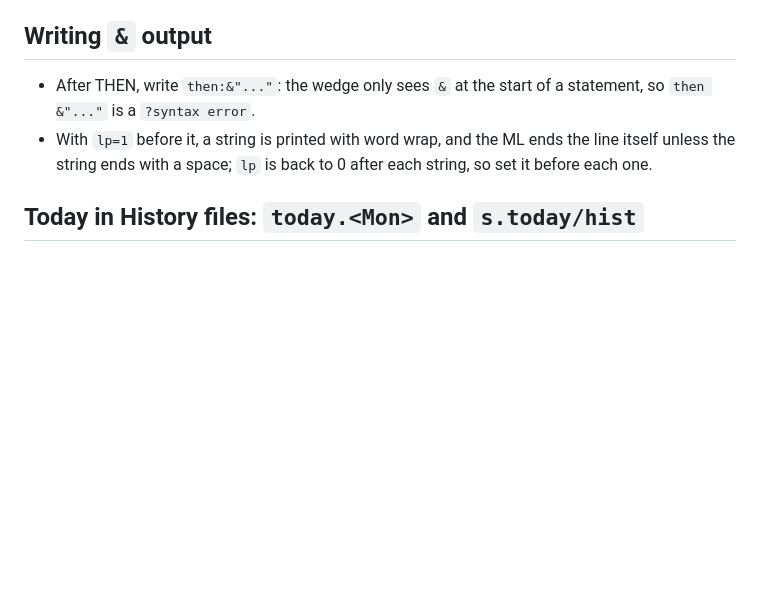
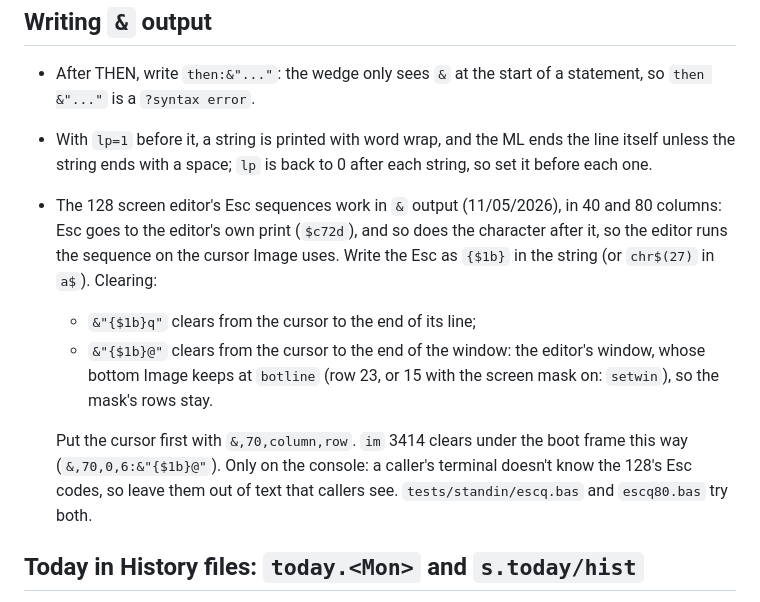
Before and after one commit to Pinacolada64/Image-128, a Markdown page: PROGRAMMING.md, the part around the change. Drawn GitHub-style; blank space fills up the shorter version.

Commit message:
PROGRAMMING.md: Esc sequences in & output; TODO: what's left of Esc Q
Co-Authored-By: Claude Opus 5.5 <noreply@anthropic.com>

```diff
--- a/PROGRAMMING.md
+++ b/PROGRAMMING.md
@@ -251,6 +251,21 @@ the statement after the `&`); `&,66,0` is a GOTO. The line must be under
 - With `lp=1` before it, a string is printed with word wrap, and the ML
   ends the line itself unless the string ends with a space; `lp` is back
   to 0 after each string, so set it before each one.
+- The 128 screen editor's Esc sequences work in `&` output (11/05/2026),
+  in 40 and 80 columns: Esc goes to the editor's own print (`$c72d`), and
+  so does the character after it, so the editor runs the sequence on the
+  cursor Image uses. Write the Esc as `{$1b}` in the string (or
+  `chr$(27)` in `a$`). Clearing:
+  - `&"{$1b}q"` clears from the cursor to the end of its line;
+  - `&"{$1b}@"` clears from the cursor to the end of the window: the
+    editor's window, whose bottom Image keeps at `botline` (row 23, or 15
+    with the screen mask on: `setwin`), so the mask's rows stay.
+
+  Put the cursor first with `&,70,column,row`. `im` 3414 clears under the
+  boot frame this way (`&,70,0,6:&"{$1b}@"`). Only on the console: a
+  caller's terminal doesn't know the 128's Esc codes, so leave them out
+  of text that callers see. `tests/standin/escq.bas` and `escq80.bas`
+  try both.
 
 ## Today in History files: `today.<Mon>` and `s.today/hist`
 
```
Also changed, not shown: modules/TODO.md (+1 -1 lines).
